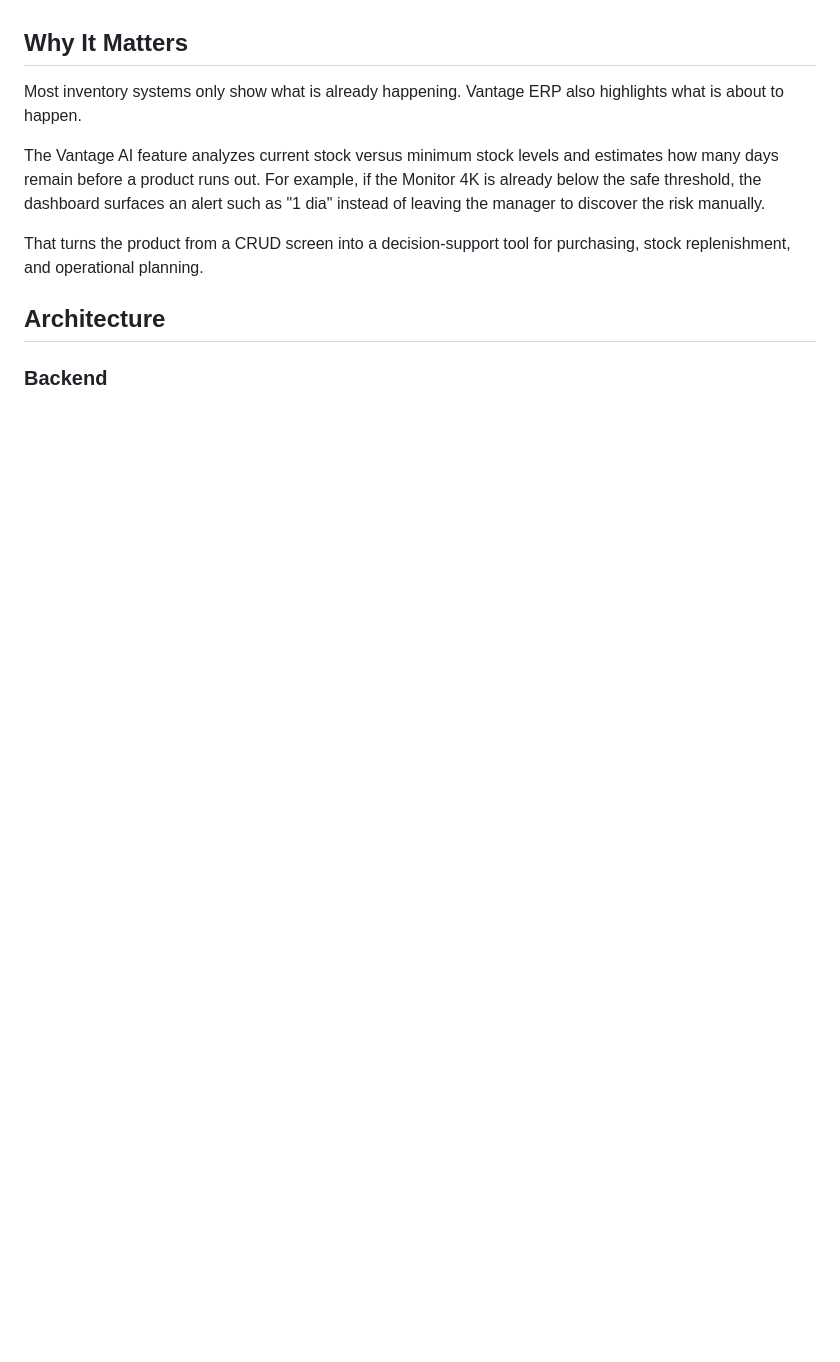
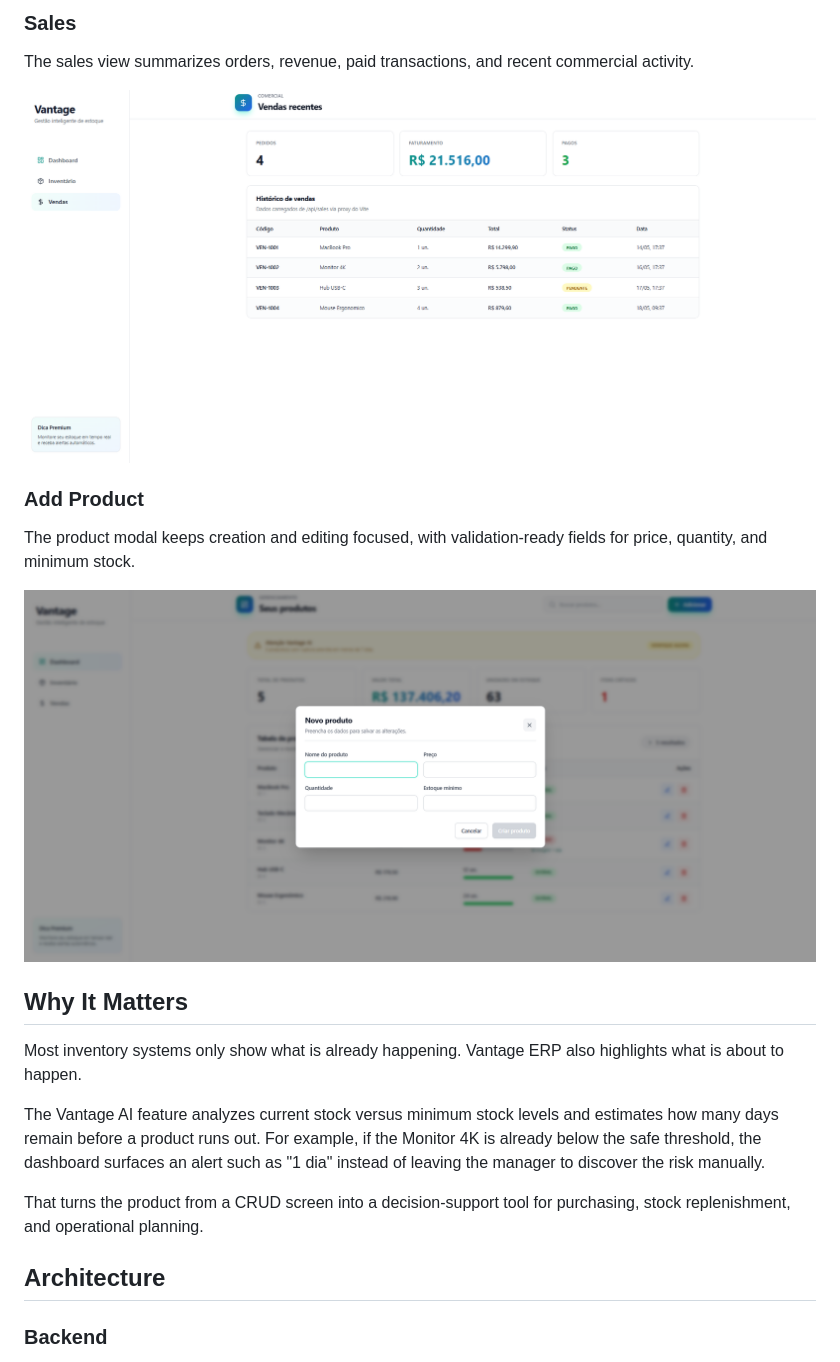
Before and after one commit to matheusbgoes/vantage-erp, a Markdown page: README.md, the part around one of its changes. Rendered like a GitHub page; pictures changed too: docs/screenshots/adicionar-novo-produto.png (added), docs/screenshots/vendas.png (added); blank space fills up the shorter version.

```diff
--- a/README.md
+++ b/README.md
@@ -21,3 +36,14 @@ The application already seeds demo products on startup, so reviewers can test th
+### Sales
+
+The sales view summarizes orders, revenue, paid transactions, and recent commercial activity.
+
+![Vantage ERP sales dashboard](docs/screenshots/vendas.png)
+
+### Add Product
+
+The product modal keeps creation and editing focused, with validation-ready fields for price, quantity, and minimum stock.
+
+![Vantage ERP add product modal](docs/screenshots/adicionar-novo-produto.png)
 
 ## Why It Matters
 
```
Also changed, not shown: other parts of README.md (+15 -0 lines), docs/screenshots/inicio.png (added), docs/screenshots/inventario.png (added).
